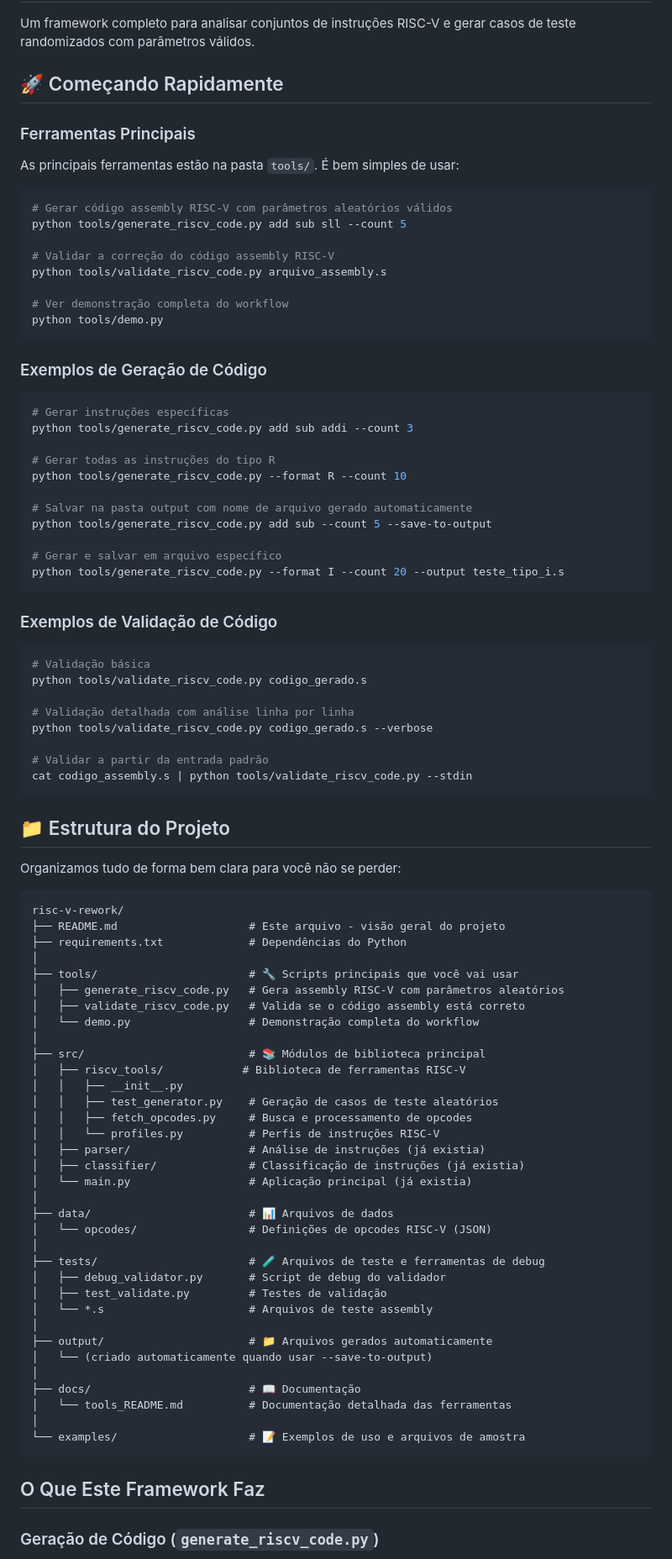
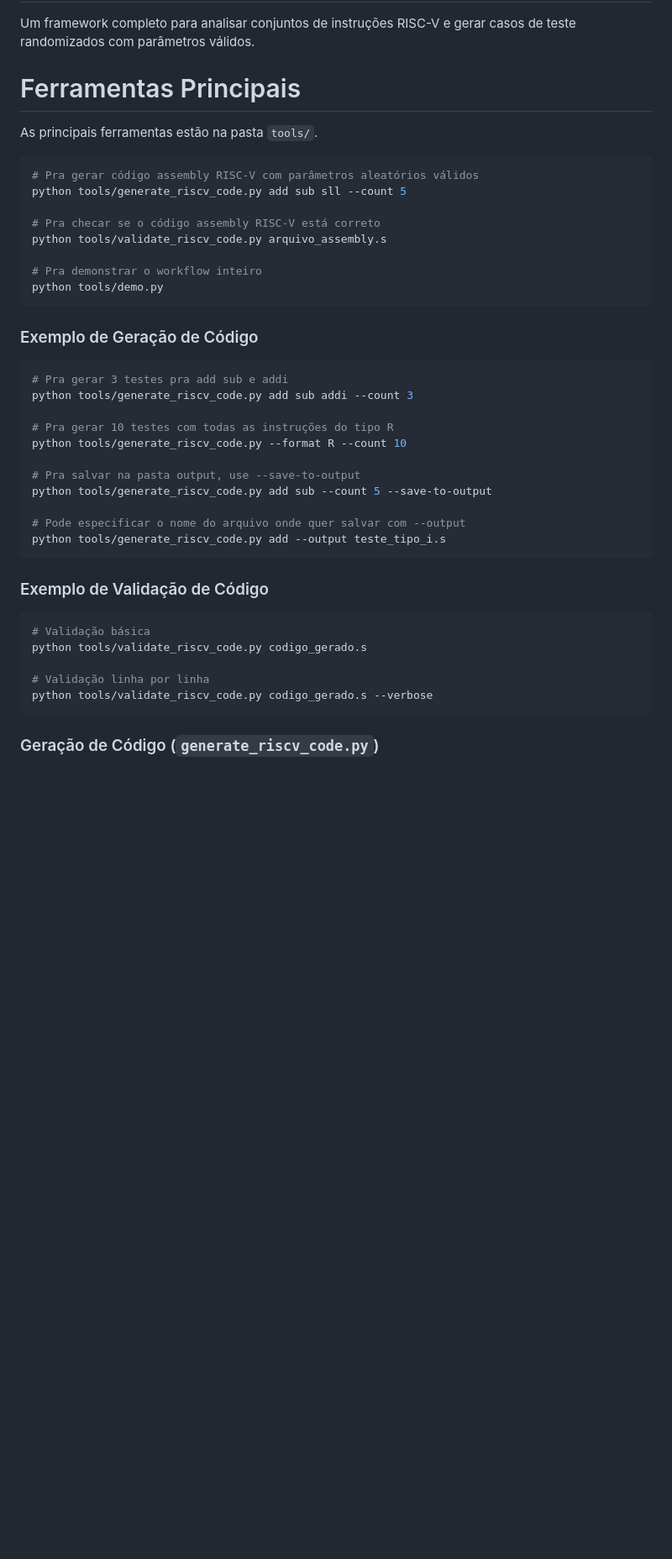
Before and after one commit to EnricoPf/risc-v-test-generation, a Markdown page: README.md, the part around the change printed below. Shown: that part at 84% size. Drawn GitHub-style; blank space fills up the shorter version.

````diff
--- a/README.md
+++ b/README.md
@@ -2,94 +2,46 @@
 
 Um framework completo para analisar conjuntos de instruções RISC-V e gerar casos de teste randomizados com parâmetros válidos.
 
-## 🚀 Começando Rapidamente
+# Ferramentas Principais
 
-### Ferramentas Principais
-
-As principais ferramentas estão na pasta `tools/`. É bem simples de usar:
+As principais ferramentas estão na pasta `tools/`.
 
 ```bash
-# Gerar código assembly RISC-V com parâmetros aleatórios válidos
+# Pra gerar código assembly RISC-V com parâmetros aleatórios válidos
 python tools/generate_riscv_code.py add sub sll --count 5
 
-# Validar a correção do código assembly RISC-V
+# Pra checar se o código assembly RISC-V está correto
 python tools/validate_riscv_code.py arquivo_assembly.s
 
-# Ver demonstração completa do workflow
+# Pra demonstrar o workflow inteiro
 python tools/demo.py
 ```
 
-### Exemplos de Geração de Código
+### Exemplo de Geração de Código
 
 ```bash
-# Gerar instruções específicas
+# Pra gerar 3 testes pra add sub e addi
 python tools/generate_riscv_code.py add sub addi --count 3
 
-# Gerar todas as instruções do tipo R
+# Pra gerar 10 testes com todas as instruções do tipo R
 python tools/generate_riscv_code.py --format R --count 10
 
-# Salvar na pasta output com nome de arquivo gerado automaticamente
+# Pra salvar na pasta output, use --save-to-output
 python tools/generate_riscv_code.py add sub --count 5 --save-to-output
 
-# Gerar e salvar em arquivo específico
-python tools/generate_riscv_code.py --format I --count 20 --output teste_tipo_i.s
+# Pode especificar o nome do arquivo onde quer salvar com --output
+python tools/generate_riscv_code.py add --output teste_tipo_i.s
 ```
 
-### Exemplos de Validação de Código
+### Exemplo de Validação de Código
 
 ```bash
 # Validação básica
 python tools/validate_riscv_code.py codigo_gerado.s
 
-# Validação detalhada com análise linha por linha
+# Validação linha por linha
 python tools/validate_riscv_code.py codigo_gerado.s --verbose
-
-# Validar a partir da entrada padrão
-cat codigo_assembly.s | python tools/validate_riscv_code.py --stdin
 ```
-
-## 📁 Estrutura do Projeto
-
-Organizamos tudo de forma bem clara para você não se perder:
-
-```
-risc-v-rework/
-├── README.md                    # Este arquivo - visão geral do projeto
-├── requirements.txt             # Dependências do Python
-│
-├── tools/                       # 🔧 Scripts principais que você vai usar
-│   ├── generate_riscv_code.py   # Gera assembly RISC-V com parâmetros aleatórios
-│   ├── validate_riscv_code.py   # Valida se o código assembly está correto
-│   └── demo.py                  # Demonstração completa do workflow
-│
-├── src/                         # 📚 Módulos de biblioteca principal
-│   ├── riscv_tools/            # Biblioteca de ferramentas RISC-V
-│   │   ├── __init__.py
-│   │   ├── test_generator.py    # Geração de casos de teste aleatórios
-│   │   ├── fetch_opcodes.py     # Busca e processamento de opcodes
-│   │   └── profiles.py          # Perfis de instruções RISC-V
-│   ├── parser/                  # Análise de instruções (já existia)
-│   ├── classifier/              # Classificação de instruções (já existia)
-│   └── main.py                  # Aplicação principal (já existia)
-│
-├── data/                        # 📊 Arquivos de dados
-│   └── opcodes/                 # Definições de opcodes RISC-V (JSON)
-│
-├── tests/                       # 🧪 Arquivos de teste e ferramentas de debug
-│   ├── debug_validator.py       # Script de debug do validador
-│   ├── test_validate.py         # Testes de validação
-│   └── *.s                      # Arquivos de teste assembly
-│
-├── output/                      # 📁 Arquivos gerados automaticamente
-│   └── (criado automaticamente quando usar --save-to-output)
-│
-├── docs/                        # 📖 Documentação
-│   └── tools_README.md          # Documentação detalhada das ferramentas
-│
-└── examples/                    # 📝 Exemplos de uso e arquivos de amostra
-```
-
-##  O Que Este Framework Faz
 
 ### Geração de Código (`generate_riscv_code.py`)
 -  Gera números de registradores válidos (x0-x31) e valores imediatos corretos
````
Also changed, not shown: other parts of README.md (+2 -2 lines).
